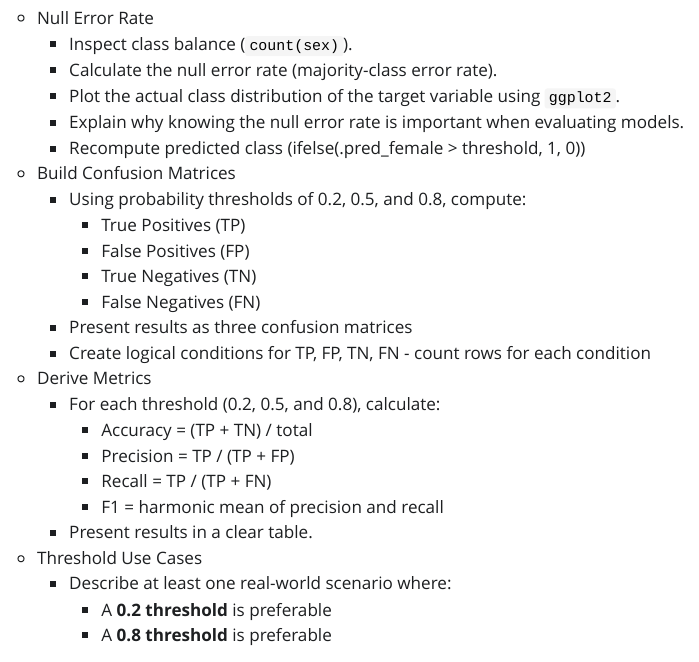
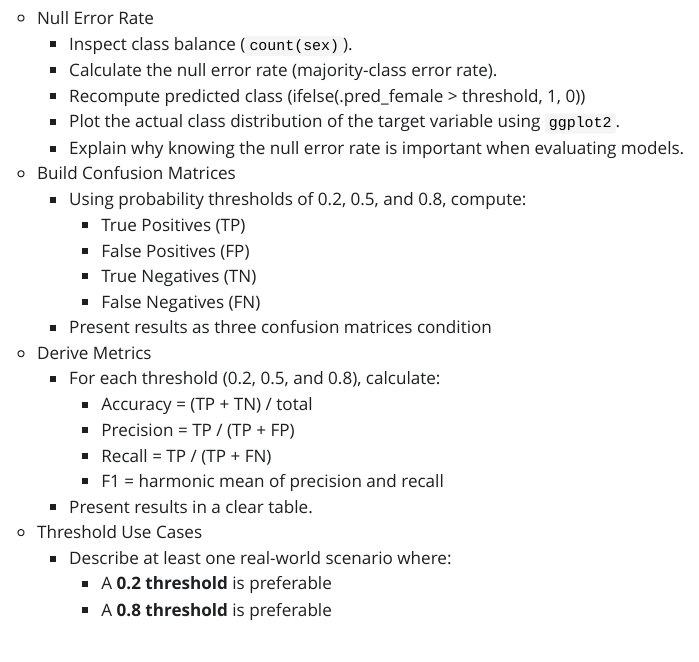
Before and after one commit to jocslater-code/DATA607, a Quarto document (Week2/Week2B_Approach.qmd): the page in a window 1100 px wide, from 590 px down. The pictures show the output file Week2/Week2B_Approach.html that the author committed with the source, opened offline; Quarto's library style sheets are replaced by a plain one without menus.

Commit message:
Add files via upload

```diff
--- a/Week2/Week2B_Approach.qmd
+++ b/Week2/Week2B_Approach.qmd
@@ -30,9 +30,9 @@ Analyze the performance of a binary classification model and develop intuition f
   - Null Error Rate
     - Inspect class balance (`count(sex)`).
     - Calculate the null error rate (majority-class error rate).
+    - Recompute predicted class (ifelse(.pred_female \> threshold, 1, 0))
     - Plot the actual class distribution of the target variable using `ggplot2`.
     - Explain why knowing the null error rate is important when evaluating models.
-    - Recompute predicted class (ifelse(.pred_female \> threshold, 1, 0))
   -   Build Confusion Matrices
       -   Using probability thresholds of 0.2, 0.5, and 0.8, compute:
           -   True Positives (TP)
@@ -40,7 +40,7 @@ Analyze the performance of a binary classification model and develop intuition f
           -   True Negatives (TN)
           -   False Negatives (FN)
       -   Present results as three confusion matrices
-      -   Create logical conditions for TP, FP, TN, FN - count rows for each condition
+ condition
   -   Derive Metrics
       -   For each threshold (0.2, 0.5, and 0.8), calculate:
           -   Accuracy = (TP + TN) / total
```
Also changed, not shown: Week2/Week2B_Approach.html.
